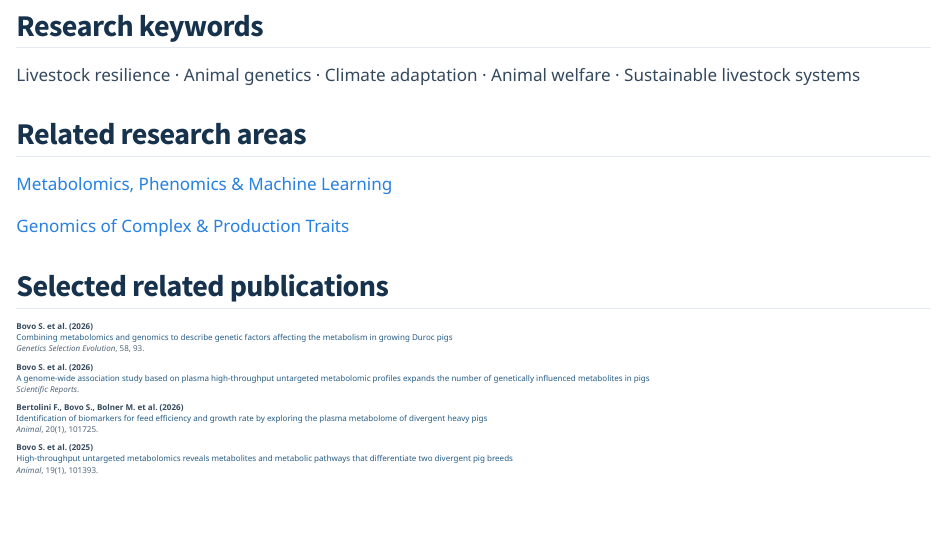
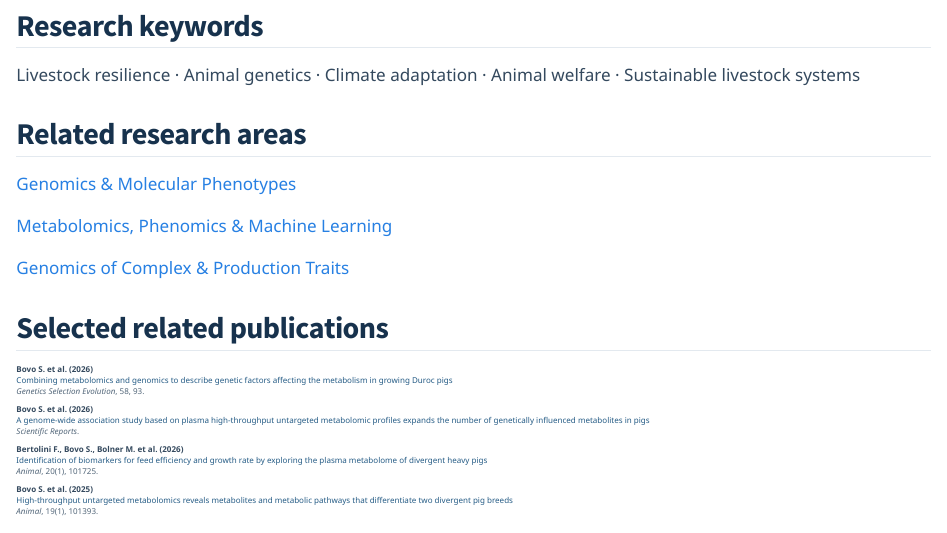
Before and after one commit to samuele-bovo/samuele-bovo.github.io, a Quarto document (projects/re-livestock/index.qmd): the page in a window 1100 px wide, from 1030 px down. Rendered offline with R 4.5, knitr and Pandoc in place of Quarto, with nearby package versions.

Commit message:
Update index.qmd

```diff
--- a/projects/re-livestock/index.qmd
+++ b/projects/re-livestock/index.qmd
@@ -66,6 +66,8 @@ Sustainable livestock systems
 
 ## Related research areas
 
+[Genomics & Molecular Phenotypes](../../research.qmd#genomics-molecular-phenotypes)
+
 [Metabolomics, Phenomics & Machine Learning](../../research.qmd#metabolomics-phenomics-machine-learning)
 
 [Genomics of Complex & Production Traits](../../research.qmd#genomics-complex-production-traits)
```
